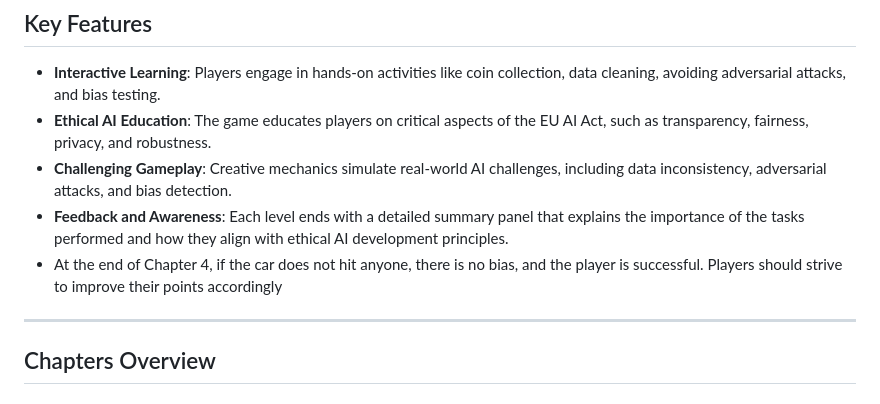
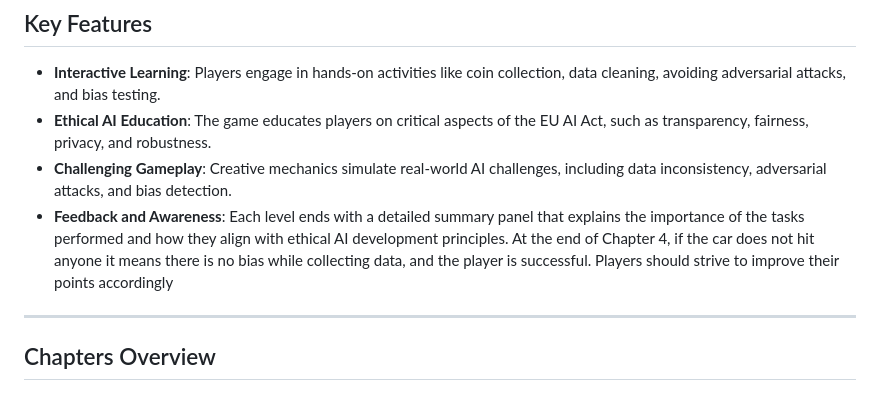
Before and after one commit to Snehitha1312/BiasBuster, a Markdown page: README.md, the part around the change. Rendered like a GitHub page.

```diff
--- a/README.md
+++ b/README.md
@@ -13,7 +13,8 @@ The primary goal of the game is to design and develop a self-driving car AI syst
 - **Ethical AI Education**: The game educates players on critical aspects of the EU AI Act, such as transparency, fairness, privacy, and robustness.
 - **Challenging Gameplay**: Creative mechanics simulate real-world AI challenges, including data inconsistency, adversarial attacks, and bias detection.
 - **Feedback and Awareness**: Each level ends with a detailed summary panel that explains the importance of the tasks performed and how they align with ethical AI development principles.
-- At the end of Chapter 4, if the car does not hit anyone, there is no bias, and the player is successful. Players should strive to improve their points accordingly
+  At the end of Chapter 4, if the car does not hit anyone it means there is no bias while collecting data, and the player is successful. Players should strive to improve their points
+  accordingly
 
 ---
 
```
